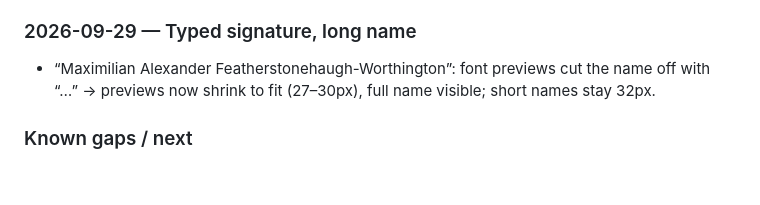
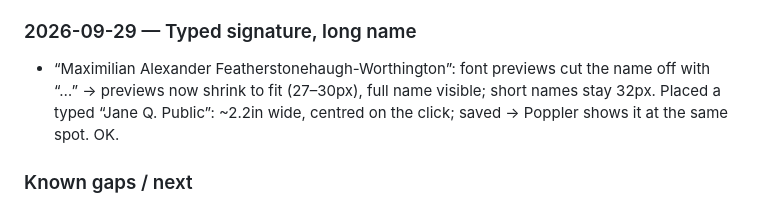
Before and after one commit to GreatOSS/pdf-opus, a Markdown page: docs/TESTING.md, the part around the change. Drawn GitHub-style; blank space fills up the shorter version.

Commit message:
Test log: typed signature placement
Co-Authored-By: Claude Opus 5.5 <noreply@anthropic.com>

```diff
--- a/docs/TESTING.md
+++ b/docs/TESTING.md
@@ -141,7 +141,7 @@ Samples used: pdf.js `tracemonkey` paper (14 pages, text), IRS Form 1040 (AcroFo
 - Sign dialog: “Place signature” was below the screen edge (dialog had to be scrolled while drawing). Pad now shrinks with screen height, same shape → 336×120 pad, buttons in view (bottom 331px); drew a stroke and placed it. Portrait phone and desktop sizes unchanged.
 
 ### 2026-09-29 — Typed signature, long name
-- “Maximilian Alexander Featherstonehaugh-Worthington”: font previews cut the name off with “…” → previews now shrink to fit (27–30px), full name visible; short names stay 32px.
+- “Maximilian Alexander Featherstonehaugh-Worthington”: font previews cut the name off with “…” → previews now shrink to fit (27–30px), full name visible; short names stay 32px. Placed a typed “Jane Q. Public”: ~2.2in wide, centred on the click; saved → Poppler shows it at the same spot. OK.
 
 ### Known gaps / next
 - Redaction does not yet erase pixels of images under the area (images are covered only; the confirm dialog says so). Edit text: characters outside WinAnsi (e.g. Ł, CJK) are refused with a message, since there's no Unicode font embedding yet; rotated text/pages not editable yet.
```
